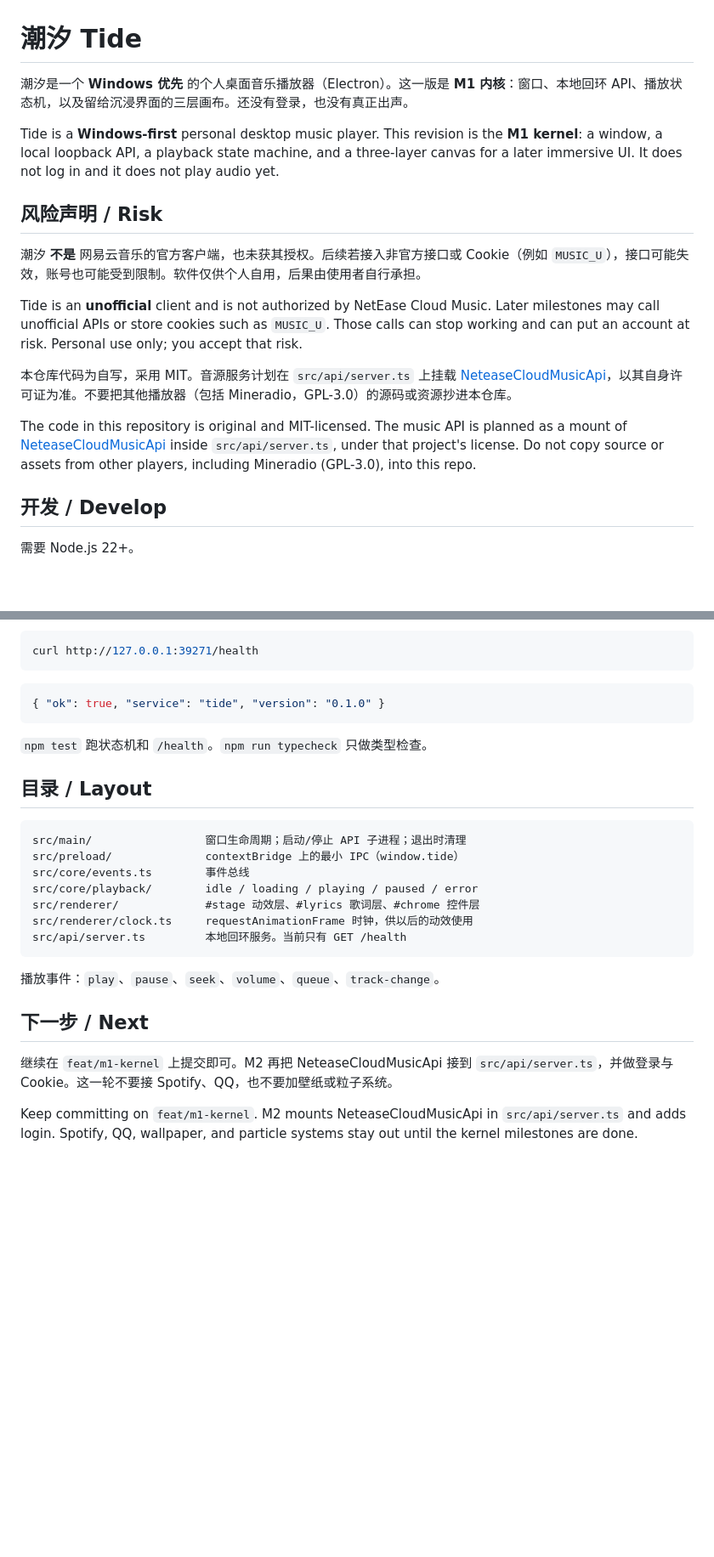
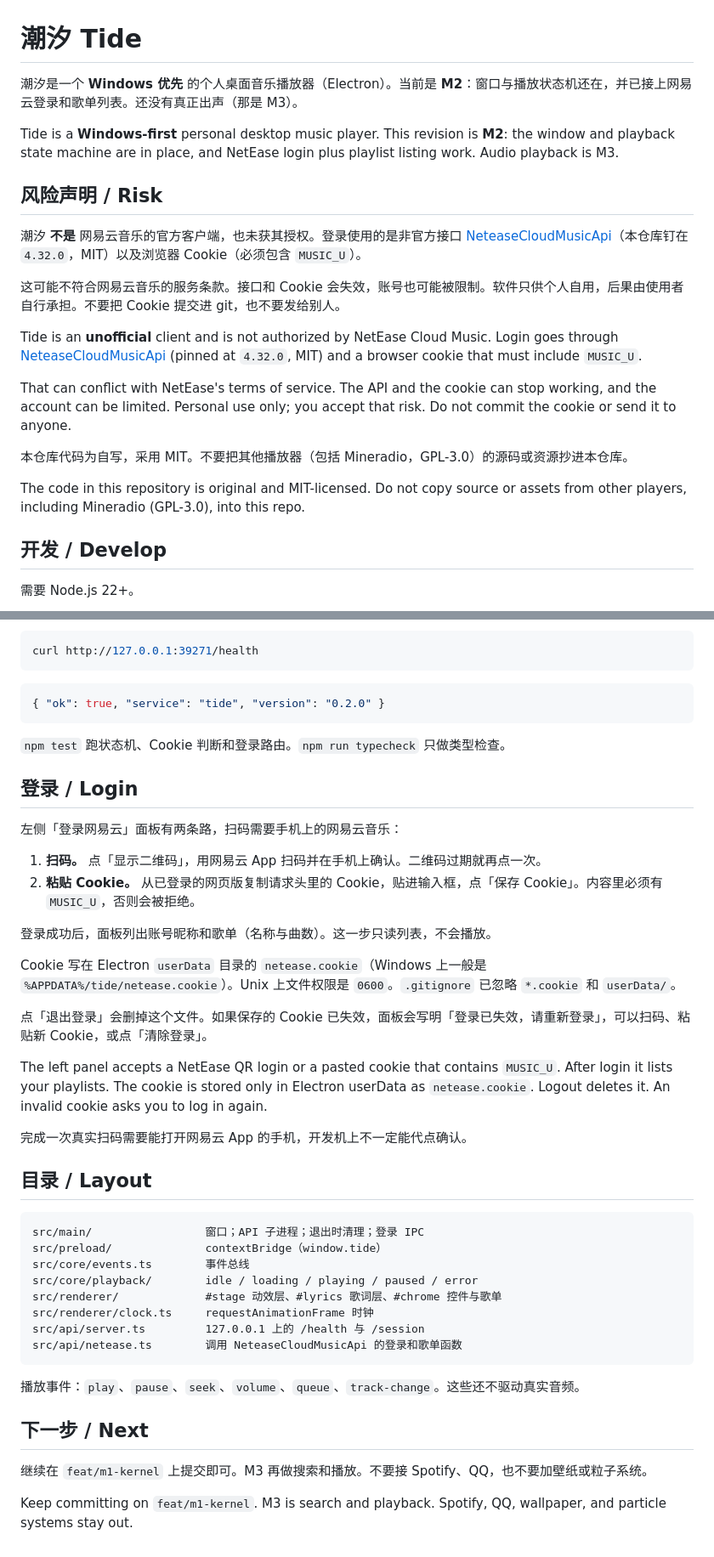
Before and after one commit to TCeramic/tide, a Markdown page: README.md, 2 parts joined by grey strips. Shown at 85% size. GitHub-like rendering; blank space fills up the shorter version.

Commit message:
Document NetEase login and the account risk.
Explain the unofficial client, terms-of-service and ban risk, and how QR or cookie login works.

Co-authored-by: TCeramic <TCeramic@users.noreply.github.com>

````diff
--- a/README.md
+++ b/README.md
@@ -1,18 +1,22 @@
 # 潮汐 Tide
 
-潮汐是一个 **Windows 优先** 的个人桌面音乐播放器（Electron）。这一版是 **M1 内核**：窗口、本地回环 API、播放状态机，以及留给沉浸界面的三层画布。还没有登录，也没有真正出声。
+潮汐是一个 **Windows 优先** 的个人桌面音乐播放器（Electron）。当前是 **M2**：窗口与播放状态机还在，并已接上网易云登录和歌单列表。还没有真正出声（那是 M3）。
 
-Tide is a **Windows-first** personal desktop music player. This revision is the **M1 kernel**: a window, a local loopback API, a playback state machine, and a three-layer canvas for a later immersive UI. It does not log in and it does not play audio yet.
+Tide is a **Windows-first** personal desktop music player. This revision is **M2**: the window and playback state machine are in place, and NetEase login plus playlist listing work. Audio playback is M3.
 
 ## 风险声明 / Risk
 
-潮汐 **不是** 网易云音乐的官方客户端，也未获其授权。后续若接入非官方接口或 Cookie（例如 `MUSIC_U`），接口可能失效，账号也可能受到限制。软件仅供个人自用，后果由使用者自行承担。
+潮汐 **不是** 网易云音乐的官方客户端，也未获其授权。登录使用的是非官方接口 [NeteaseCloudMusicApi](https://github.com/Binaryify/NeteaseCloudMusicApi)（本仓库钉在 `4.32.0`，MIT）以及浏览器 Cookie（必须包含 `MUSIC_U`）。
 
-Tide is an **unofficial** client and is not authorized by NetEase Cloud Music. Later milestones may call unofficial APIs or store cookies such as `MUSIC_U`. Those calls can stop working and can put an account at risk. Personal use only; you accept that risk.
+这可能不符合网易云音乐的服务条款。接口和 Cookie 会失效，账号也可能被限制。软件只供个人自用，后果由使用者自行承担。不要把 Cookie 提交进 git，也不要发给别人。
 
-本仓库代码为自写，采用 MIT。音源服务计划在 `src/api/server.ts` 上挂载 [NeteaseCloudMusicApi](https://github.com/Binaryify/NeteaseCloudMusicApi)，以其自身许可证为准。不要把其他播放器（包括 Mineradio，GPL-3.0）的源码或资源抄进本仓库。
+Tide is an **unofficial** client and is not authorized by NetEase Cloud Music. Login goes through [NeteaseCloudMusicApi](https://github.com/Binaryify/NeteaseCloudMusicApi) (pinned at `4.32.0`, MIT) and a browser cookie that must include `MUSIC_U`.
 
-The code in this repository is original and MIT-licensed. The music API is planned as a mount of [NeteaseCloudMusicApi](https://github.com/Binaryify/NeteaseCloudMusicApi) inside `src/api/server.ts`, under that project's license. Do not copy source or assets from other players, including Mineradio (GPL-3.0), into this repo.
+That can conflict with NetEase's terms of service. The API and the cookie can stop working, and the account can be limited. Personal use only; you accept that risk. Do not commit the cookie or send it to anyone.
+
+本仓库代码为自写，采用 MIT。不要把其他播放器（包括 Mineradio，GPL-3.0）的源码或资源抄进本仓库。
+
+The code in this repository is original and MIT-licensed. Do not copy source or assets from other players, including Mineradio (GPL-3.0), into this repo.
 
 ## 开发 / Develop
 
@@ -30,27 +34,45 @@ curl http://127.0.0.1:39271/health
 ```
 
 ```json
-{ "ok": true, "service": "tide", "version": "0.1.0" }
+{ "ok": true, "service": "tide", "version": "0.2.0" }
 ```
 
-`npm test` 跑状态机和 `/health`。`npm run typecheck` 只做类型检查。
+`npm test` 跑状态机、Cookie 判断和登录路由。`npm run typecheck` 只做类型检查。
+
+## 登录 / Login
+
+左侧「登录网易云」面板有两条路，扫码需要手机上的网易云音乐：
+
+1. **扫码。** 点「显示二维码」，用网易云 App 扫码并在手机上确认。二维码过期就再点一次。
+2. **粘贴 Cookie。** 从已登录的网页版复制请求头里的 Cookie，贴进输入框，点「保存 Cookie」。内容里必须有 `MUSIC_U`，否则会被拒绝。
+
+登录成功后，面板列出账号昵称和歌单（名称与曲数）。这一步只读列表，不会播放。
+
+Cookie 写在 Electron `userData` 目录的 `netease.cookie`（Windows 上一般是 `%APPDATA%/tide/netease.cookie`）。Unix 上文件权限是 `0600`。`.gitignore` 已忽略 `*.cookie` 和 `userData/`。
+
+点「退出登录」会删掉这个文件。如果保存的 Cookie 已失效，面板会写明「登录已失效，请重新登录」，可以扫码、粘贴新 Cookie，或点「清除登录」。
+
+The left panel accepts a NetEase QR login or a pasted cookie that contains `MUSIC_U`. After login it lists your playlists. The cookie is stored only in Electron userData as `netease.cookie`. Logout deletes it. An invalid cookie asks you to log in again.
+
+完成一次真实扫码需要能打开网易云 App 的手机，开发机上不一定能代点确认。
 
 ## 目录 / Layout
 
 ```
-src/main/                 窗口生命周期；启动/停止 API 子进程；退出时清理
-src/preload/              contextBridge 上的最小 IPC（window.tide）
+src/main/                 窗口；API 子进程；退出时清理；登录 IPC
+src/preload/              contextBridge（window.tide）
 src/core/events.ts        事件总线
 src/core/playback/        idle / loading / playing / paused / error
-src/renderer/             #stage 动效层、#lyrics 歌词层、#chrome 控件层
-src/renderer/clock.ts     requestAnimationFrame 时钟，供以后的动效使用
-src/api/server.ts         本地回环服务。当前只有 GET /health
+src/renderer/             #stage 动效层、#lyrics 歌词层、#chrome 控件与歌单
+src/renderer/clock.ts     requestAnimationFrame 时钟
+src/api/server.ts         127.0.0.1 上的 /health 与 /session
+src/api/netease.ts        调用 NeteaseCloudMusicApi 的登录和歌单函数
 ```
 
-播放事件：`play`、`pause`、`seek`、`volume`、`queue`、`track-change`。
+播放事件：`play`、`pause`、`seek`、`volume`、`queue`、`track-change`。这些还不驱动真实音频。
 
 ## 下一步 / Next
 
-继续在 `feat/m1-kernel` 上提交即可。M2 再把 NeteaseCloudMusicApi 接到 `src/api/server.ts`，并做登录与 Cookie。这一轮不要接 Spotify、QQ，也不要加壁纸或粒子系统。
+继续在 `feat/m1-kernel` 上提交即可。M3 再做搜索和播放。不要接 Spotify、QQ，也不要加壁纸或粒子系统。
 
-Keep committing on `feat/m1-kernel`. M2 mounts NeteaseCloudMusicApi in `src/api/server.ts` and adds login. Spotify, QQ, wallpaper, and particle systems stay out until the kernel milestones are done.
+Keep committing on `feat/m1-kernel`. M3 is search and playback. Spotify, QQ, wallpaper, and particle systems stay out.
````
